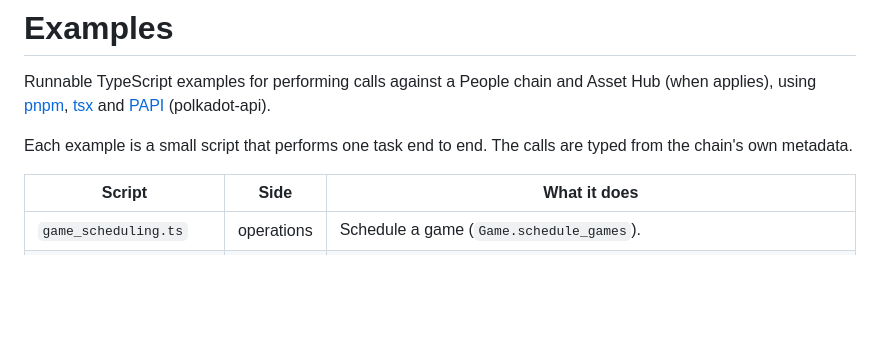
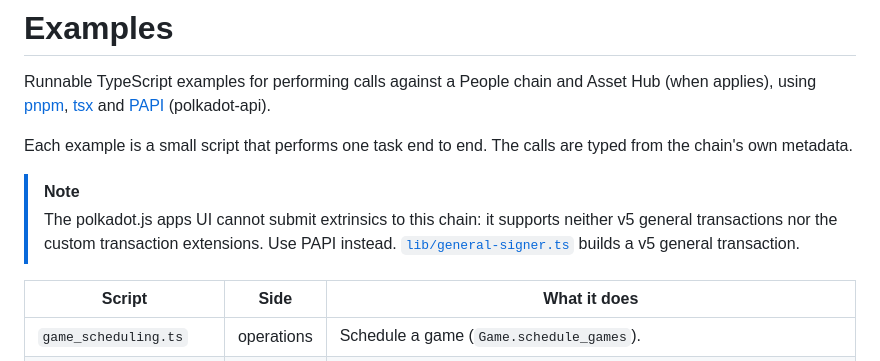
Before and after one commit to paritytech/individuality-community, a Markdown page: docs/examples/README.md, the part around the change. GitHub-like rendering; blank space fills up the shorter version.

Commit message:
readme: mention polkadotjs incompatibility

```diff
--- a/docs/examples/README.md
+++ b/docs/examples/README.md
@@ -5,6 +5,12 @@ Runnable TypeScript examples for performing calls against a People chain and Ass
 
 Each example is a small script that performs one task end to end. The calls are
 typed from the chain's own metadata.
+
+> [!NOTE]
+> The polkadot.js apps UI cannot submit extrinsics to this chain: it supports
+> neither v5 general transactions nor the custom transaction extensions. Use PAPI
+> instead. [`lib/general-signer.ts`](lib/general-signer.ts) builds a v5 general
+> transaction.
 
 | Script | Side | What it does |
 |---|---|---|
```
